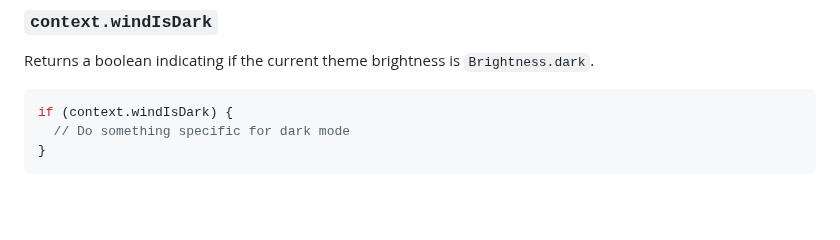
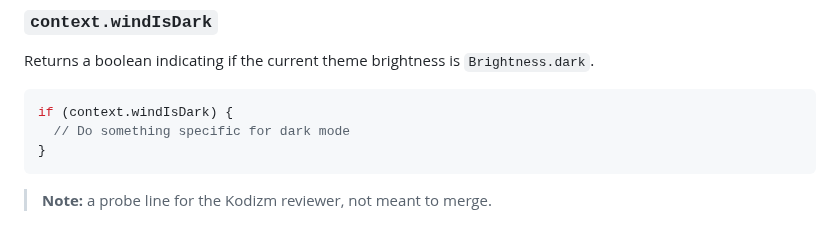
Before and after one commit to fluttersdk/wind, a Markdown page: doc/utilities/color-helpers.md, the part around the change. Rendered like a GitHub page; blank space fills up the shorter version.

Commit message:
docs: probe the reviewer CI line

````diff
--- a/doc/utilities/color-helpers.md
+++ b/doc/utilities/color-helpers.md
@@ -173,3 +173,5 @@ if (context.windIsDark) {
   // Do something specific for dark mode
 }
 ```
+
+> **Note:** a probe line for the Kodizm reviewer, not meant to merge.
````
